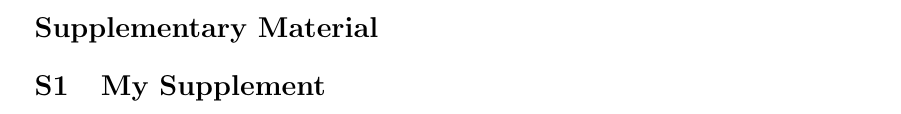
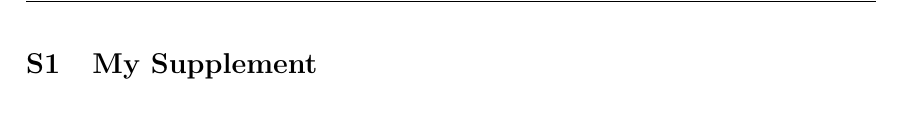
Before and after one commit to jonaspleyer/phd-thesis, a LaTeX paper (written/main.tex, which reads written/main-body.tex): part of page 22 of 23 before the commit and part of page 18 of 19 after it, cut at the place of the change. Compiled offline with pdfLaTeX; a LaTeX package or settings file that is missing is left out.

Commit message:
update format

```diff
--- a/written/main-body.tex
+++ b/written/main-body.tex
@@ -593,10 +612,34 @@ muss ich dann noch sehen.
 
 %###################################################################################################
 \newpage
-\section*{Supplementary Material}
 
-\renewcommand{\thesection}{S\arabic{section}}
-\setcounter{section}{0}
+% \setcounter{section}{0}
+\newcounter{suppsection}
+\newcounter{supptable}
+\newcounter{suppfigure}
+\newcounter{suppequation}
+
+% \addtocounter{suppsection}{\value{section}}
+% \addtocounter{supptable}{\value{table}}
+% \addtocounter{suppfigure}{\value{figure}}
+% \addtocounter{suppequation}{\value{equation}}
+
+\renewcommand{\thesection}{S\arabic{suppsection}}
+\renewcommand{\thetable}{S\arabic{supptable}}%
+\renewcommand{\thefigure}{S\arabic{suppfigure}}%
+\renewcommand{\theequation}{S\arabic{suppequation}}%
+
+\let\oldsection\section
+\let\oldequation\equation
+\let\oldtable\table
+\let\oldfigure\figure
+% \renewcommand{\section}{\@ifstar{\@oldsection}{\@stepcounter{suppsection}\@oldsection}}
+\makeatletter
+\renewcommand{\section}{\@ifstar{\oldsection*}{\stepcounter{suppsection}\oldsection}}
+\renewcommand{\equation}{\@ifstar{\oldequation*}{\stepcounter{suppequation}\oldequation}}
+\renewcommand{\table}{\@ifstar{\oldtable*}{\stepcounter{supptable}\oldtable}}
+\renewcommand{\figure}{\@ifstar{\oldfigure*}{\stepcounter{suppfigure}\oldfigure}}
+\makeatother
 
 %###################################################################################################
 \section{My Supplement}
```
Also changed, not shown: written/main.tex (+1 -1 lines), written/main-body.tex (23 more changed lines).
